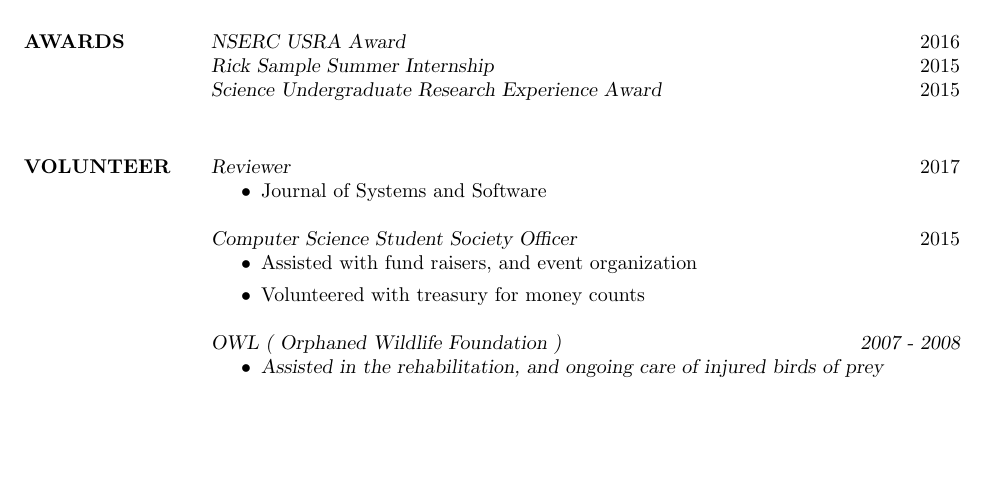
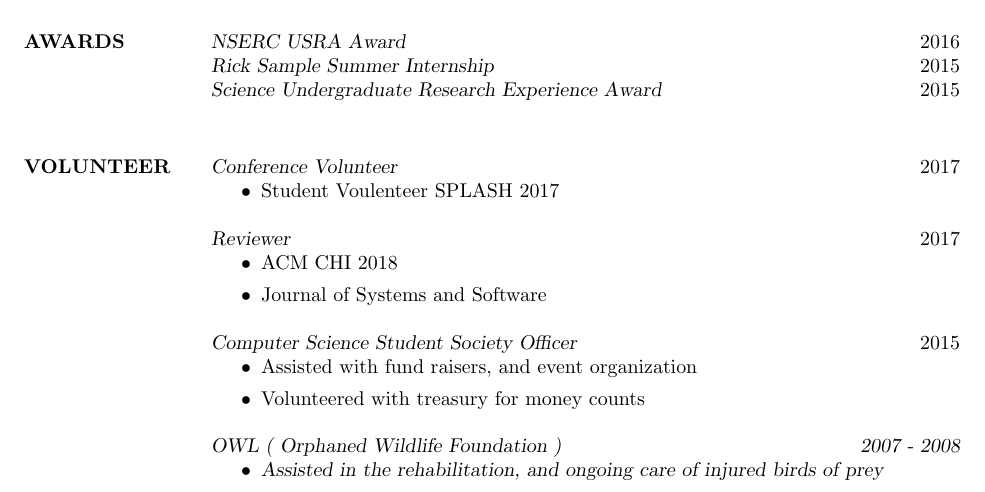
Before and after one commit to wantonsolutions/resume, a LaTeX CV (CV/resume.tex): part of page 2 of 3, cut so that both start at the same text, the shorter picture padded with empty space. Compiled offline with pdfLaTeX.

Commit message:
updated with splash and CHI review

```diff
--- a/CV/resume.tex
+++ b/CV/resume.tex
@@ -120,8 +120,14 @@ Langara College, Vancouver, BC\\
 
 \section{VOLUNTEER}
 
+{\sl Conference Volunteer} \hfill 2017
+    \begin{itemize}
+        \item Student Voulenteer SPLASH 2017
+    \end{itemize}
+
 {\sl Reviewer} \hfill 2017
     \begin{itemize}
+        \item ACM CHI 2018
         \item Journal of Systems and Software
     \end{itemize}
 
```
